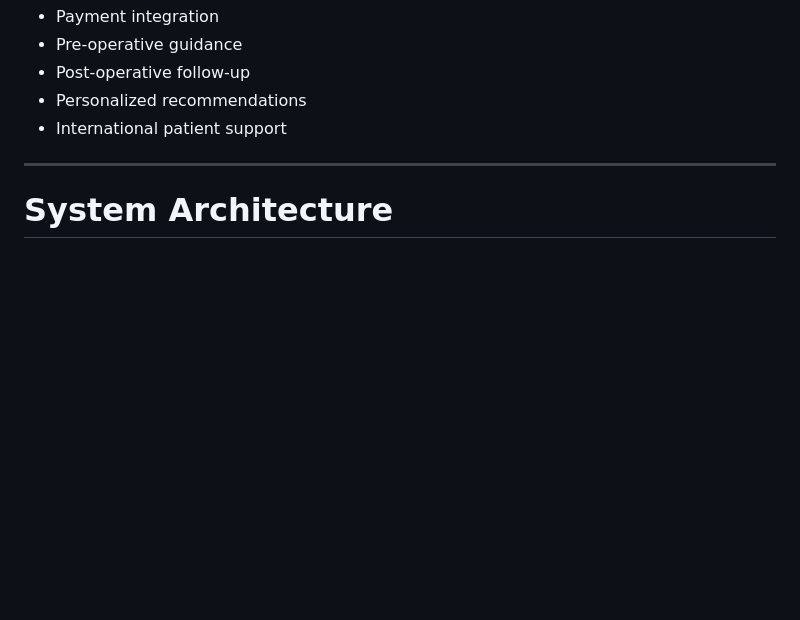
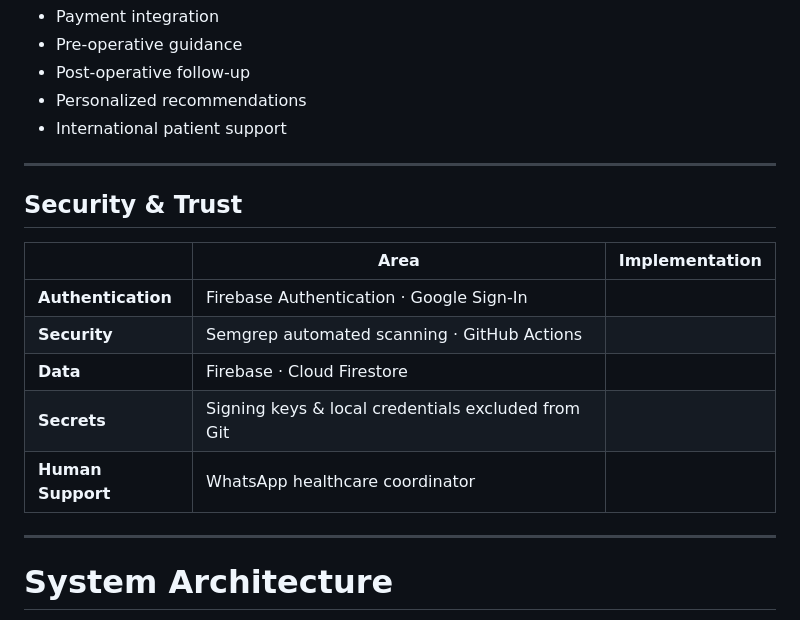
Before and after one commit to nano-dira/yilink-health-mobile, a Markdown page: README.md, the part around the change. Rendered like a GitHub page; blank space fills up the shorter version.

Commit message:
Add Security & Trust section to README
Added a new section on Security & Trust outlining the implementation areas.

```diff
--- a/README.md
+++ b/README.md
@@ -199,7 +199,17 @@ The future roadmap includes an AI-powered healthcare concierge that can help pat
 - Post-operative follow-up
 - Personalized recommendations
 - International patient support
+---
 
+## Security & Trust
+
+| | Area | Implementation |
+|---|---|---|
+| **Authentication** | Firebase Authentication · Google Sign-In |
+| **Security** | Semgrep automated scanning · GitHub Actions |
+| **Data** | Firebase · Cloud Firestore |
+| **Secrets** | Signing keys & local credentials excluded from Git |
+| **Human Support** | WhatsApp healthcare coordinator |
 ---
 
 # System Architecture
```
